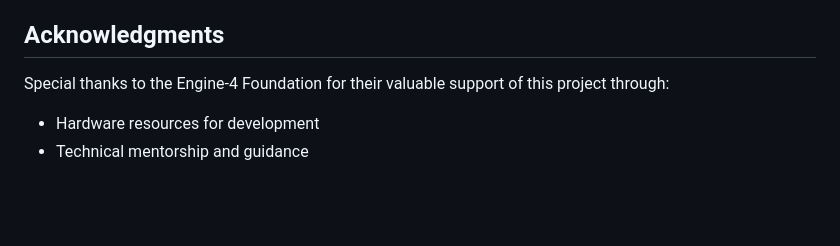
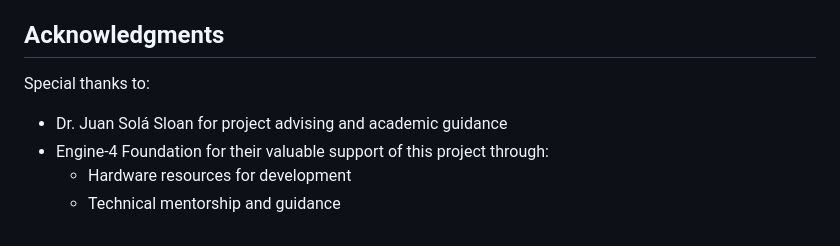
Before and after one commit to ljberrios/rootsage, a Markdown page: README.md, the part around the change. GitHub-like rendering; blank space fills up the shorter version.

```diff
--- a/README.md
+++ b/README.md
@@ -118,6 +118,8 @@ This project was developed as part of a capstone course at the University of Pue
 
 ## Acknowledgments
 
-Special thanks to the Engine-4 Foundation for their valuable support of this project through:
-- Hardware resources for development
-- Technical mentorship and guidance
+Special thanks to:
+- Dr. Juan Solá Sloan for project advising and academic guidance
+- Engine-4 Foundation for their valuable support of this project through:
+  - Hardware resources for development
+  - Technical mentorship and guidance
```
